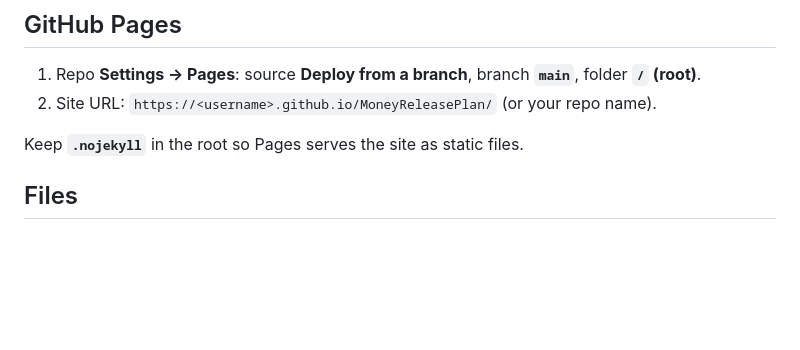
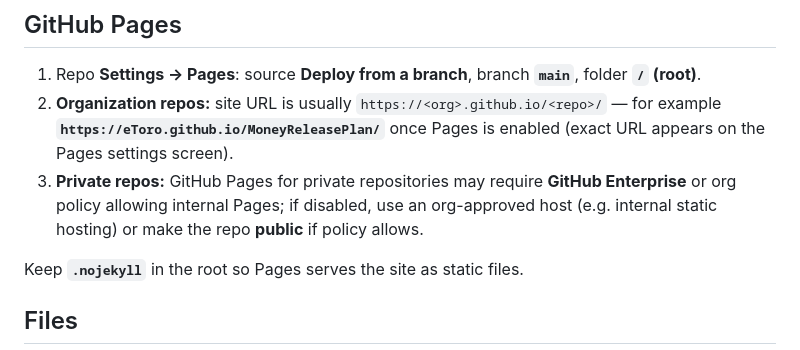
Before and after one commit to Ilantatar/MoneyReleasePlan, a Markdown page: README.md, the part around the change. Drawn GitHub-style; blank space fills up the shorter version.

Commit message:
Add .nojekyll for GitHub Pages; document org Pages URL
Made-with: Cursor

```diff
--- a/README.md
+++ b/README.md
@@ -74,7 +74,8 @@ If your board uses different titles, adjust `findDropColumn` / `findParentStatus
 ## GitHub Pages
 
 1. Repo **Settings → Pages**: source **Deploy from a branch**, branch **`main`**, folder **`/` (root)**.
-2. Site URL: `https://<username>.github.io/MoneyReleasePlan/` (or your repo name).
+2. **Organization repos:** site URL is usually `https://<org>.github.io/<repo>/` — for example **`https://eToro.github.io/MoneyReleasePlan/`** once Pages is enabled (exact URL appears on the Pages settings screen).
+3. **Private repos:** GitHub Pages for private repositories may require **GitHub Enterprise** or org policy allowing internal Pages; if disabled, use an org-approved host (e.g. internal static hosting) or make the repo **public** if policy allows.
 
 Keep **`.nojekyll`** in the root so Pages serves the site as static files.
 
```
